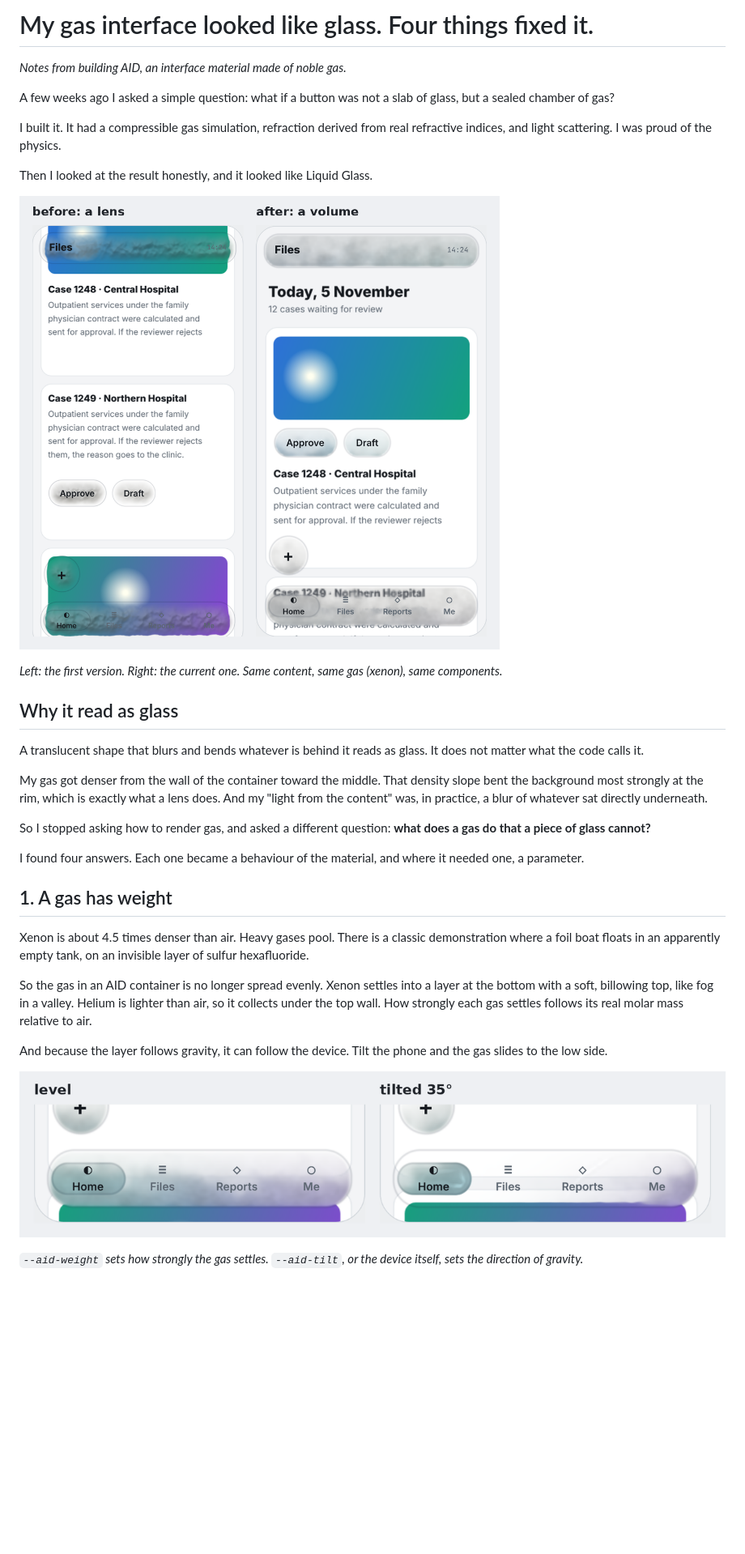
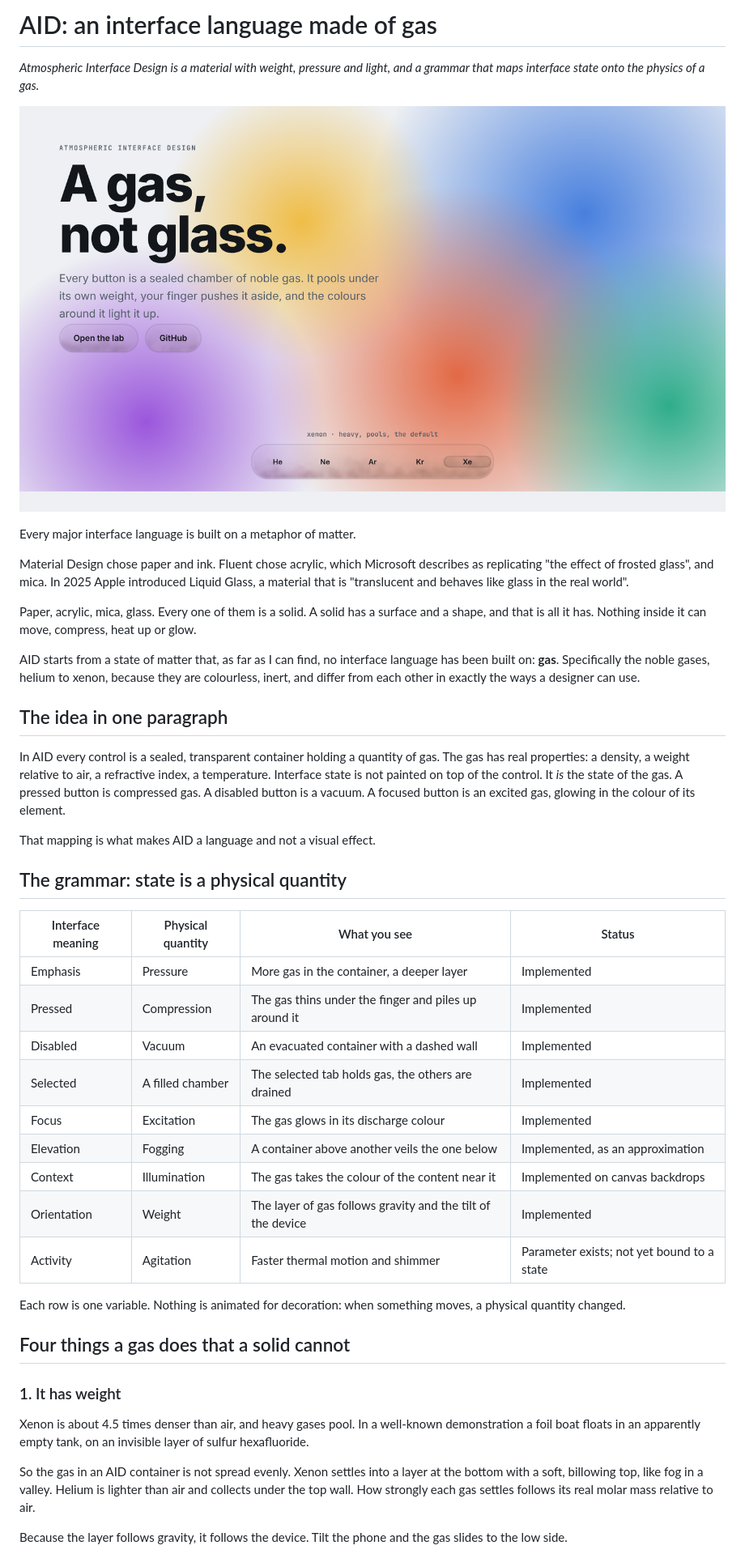
Before and after one commit to miladkm77/AID, a Markdown page: ARTICLE.md, the part around one of its changes. Shown at 81% size. Rendered like a GitHub page; pictures changed too: docs/img/00-hero.png (added); blank space fills up the shorter version.

```diff
--- a/ARTICLE.md
+++ b/ARTICLE.md
@@ -1,36 +1,46 @@
-# My gas interface looked like glass. Four things fixed it.
+# AID: an interface language made of gas
 
-*Notes from building AID, an interface material made of noble gas.*
+*Atmospheric Interface Design is a material with weight, pressure and light, and a grammar that maps interface state onto the physics of a gas.*
 
-A few weeks ago I asked a simple question: what if a button was not a slab of glass, but a sealed chamber of gas?
+![AID: sealed containers of xenon over a colourful page](docs/img/00-hero.png)
 
-I built it. It had a compressible gas simulation, refraction derived from real refractive indices, and light scattering. I was proud of the physics.
+Every major interface language is built on a metaphor of matter.
 
-Then I looked at the result honestly, and it looked like Liquid Glass.
+Material Design chose paper and ink. Fluent chose acrylic, which Microsoft describes as replicating "the effect of frosted glass", and mica. In 2025 Apple introduced Liquid Glass, a material that is "translucent and behaves like glass in the real world".
 
-![Before and after: the lens model next to the volume model](docs/img/01-before-after.png)
+Paper, acrylic, mica, glass. Every one of them is a solid. A solid has a surface and a shape, and that is all it has. Nothing inside it can move, compress, heat up or glow.
 
-*Left: the first version. Right: the current one. Same content, same gas (xenon), same components.*
+AID starts from a state of matter that, as far as I can find, no interface language has been built on: **gas**. Specifically the noble gases, helium to xenon, because they are colourless, inert, and differ from each other in exactly the ways a designer can use.
 
-## Why it read as glass
+## The idea in one paragraph
 
-A translucent shape that blurs and bends whatever is behind it reads as glass. It does not matter what the code calls it.
+In AID every control is a sealed, transparent container holding a quantity of gas. The gas has real properties: a density, a weight relative to air, a refractive index, a temperature. Interface state is not painted on top of the control. It *is* the state of the gas. A pressed button is compressed gas. A disabled button is a vacuum. A focused button is an excited gas, glowing in the colour of its element.
 
-My gas got denser from the wall of the container toward the middle. That density slope bent the background most strongly at the rim, which is exactly what a lens does. And my "light from the content" was, in practice, a blur of whatever sat directly underneath.
+That mapping is what makes AID a language and not a visual effect.
 
-So I stopped asking how to render gas, and asked a different question: **what does a gas do that a piece of glass cannot?**
+## The grammar: state is a physical quantity
 
-I found four answers. Each one became a behaviour of the material, and where it needed one, a parameter.
+| Interface meaning | Physical quantity | What you see | Status |
+|---|---|---|---|
+| Emphasis | Pressure | More gas in the container, a deeper layer | Implemented |
+| Pressed | Compression | The gas thins under the finger and piles up around it | Implemented |
+| Disabled | Vacuum | An evacuated container with a dashed wall | Implemented |
+| Selected | A filled chamber | The selected tab holds gas, the others are drained | Implemented |
+| Focus | Excitation | The gas glows in its discharge colour | Implemented |
+| Elevation | Fogging | A container above another veils the one below | Implemented, as an approximation |
+| Context | Illumination | The gas takes the colour of the content near it | Implemented on canvas backdrops |
+| Orientation | Weight | The layer of gas follows gravity and the tilt of the device | Implemented |
+| Activity | Agitation | Faster thermal motion and shimmer | Parameter exists; not yet bound to a state |
 
-## 1. A gas has weight
+Each row is one variable. Nothing is animated for decoration: when something moves, a physical quantity changed.
 
-Xenon is about 4.5 times denser than air. Heavy gases pool. There is a classic demonstration where a foil boat floats in an apparently empty tank, on an invisible layer of sulfur hexafluoride.
+## Four things a gas does that a solid cannot
 
-So the gas in an AID container is no longer spread evenly. Xenon settles into a layer at the bottom with a soft, billowing top, like fog in a valley. Helium is lighter than air, so it collects under the top wall. How strongly each gas settles follows its real molar mass relative to air.
+### 1. It has weight
 
-And because the layer follows gravity, it can follow the device. Tilt the phone and the gas slides to the low side.
+Xenon is about 4.5 times denser than air, and heavy gases pool. In a well-known demonstration a foil boat floats in an apparently empty tank, on an invisible layer of sulfur hexafluoride.
 
-![The settled layer when level, and when the device is tilted](docs/img/03-tilt.png)
+So the gas in an AID container is not spread evenly. Xenon settles into a layer at the bottom with a soft, billowing top, like fog in a valley. Helium is lighter than air and collects under the top wall. How strongly each gas settles follows its real molar mass relative to air.
 
-*`--aid-weight` sets how strongly the gas settles. `--aid-tilt`, or the device itself, sets the direction of gravity.*
+Because the layer follows gravity, it follows the device. Tilt the phone and the gas slides to the low side.
 
```
Also changed, not shown: other parts of ARTICLE.md (+75 -44 lines), README.md (+28 -9 lines), docs/img/tilt.gif (added).
